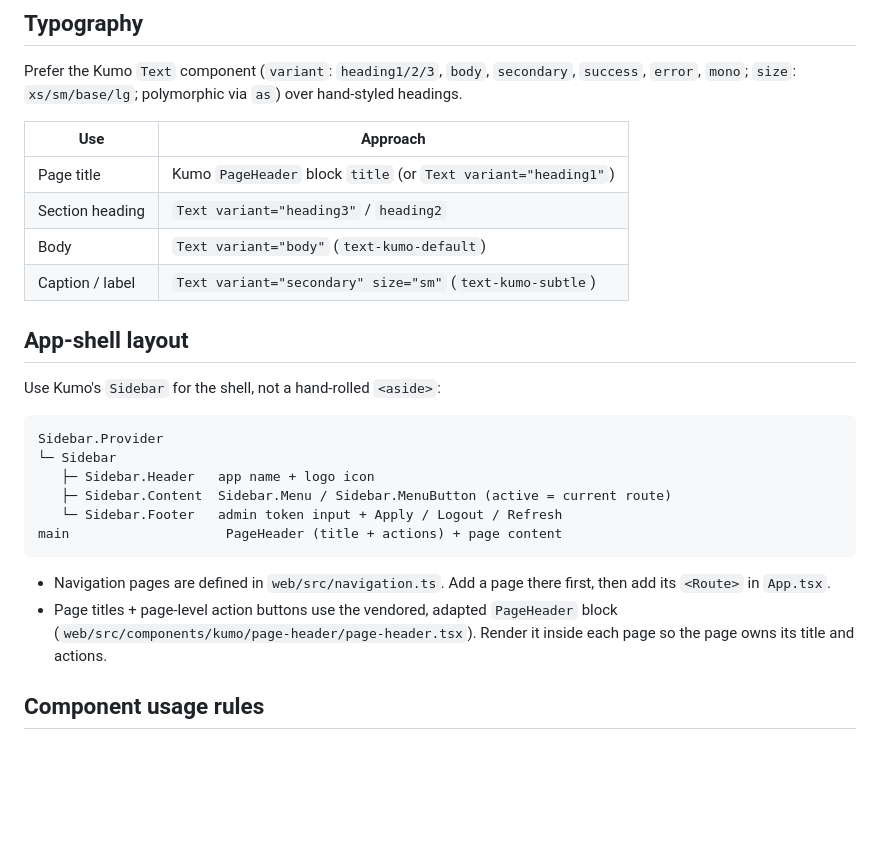
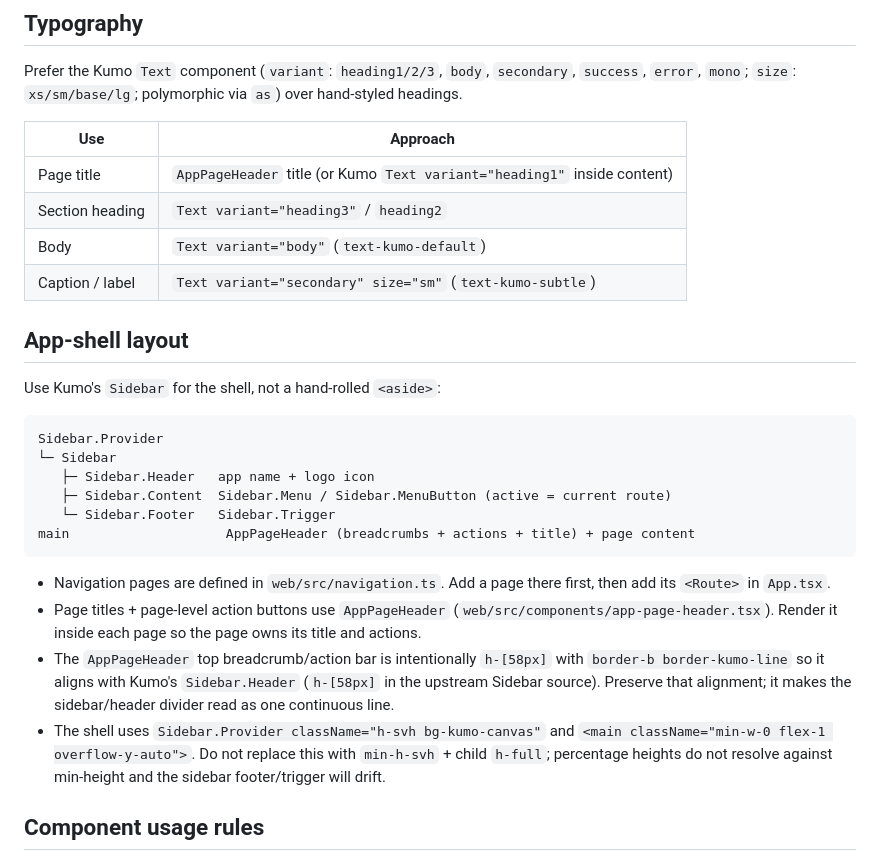
Before and after one commit to ha0xin/BoxFleet, a Markdown page: docs/design-system.md, the part around one of its changes. Rendered like a GitHub page; blank space fills up the shorter version.

````diff
--- a/docs/design-system.md
+++ b/docs/design-system.md
@@ -87,7 +87,7 @@ hand-styled headings.
 
 | Use             | Approach |
 |-----------------|----------|
-| Page title      | Kumo `PageHeader` block `title` (or `Text variant="heading1"`) |
+| Page title      | `AppPageHeader` title (or Kumo `Text variant="heading1"` inside content) |
 | Section heading | `Text variant="heading3"` / `heading2` |
 | Body            | `Text variant="body"` (`text-kumo-default`) |
 | Caption / label | `Text variant="secondary" size="sm"` (`text-kumo-subtle`) |
@@ -101,15 +101,23 @@ Sidebar.Provider
 └─ Sidebar
    ├─ Sidebar.Header   app name + logo icon
    ├─ Sidebar.Content  Sidebar.Menu / Sidebar.MenuButton (active = current route)
-   └─ Sidebar.Footer   admin token input + Apply / Logout / Refresh
-main                    PageHeader (title + actions) + page content
+   └─ Sidebar.Footer   Sidebar.Trigger
+main                    AppPageHeader (breadcrumbs + actions + title) + page content
 ```
 
 - Navigation pages are defined in `web/src/navigation.ts`. Add a page there
   first, then add its `<Route>` in `App.tsx`.
-- Page titles + page-level action buttons use the vendored, adapted `PageHeader`
-  block (`web/src/components/kumo/page-header/page-header.tsx`). Render it inside
-  each page so the page owns its title and actions.
+- Page titles + page-level action buttons use `AppPageHeader`
+  (`web/src/components/app-page-header.tsx`). Render it inside each page so the
+  page owns its title and actions.
+- The `AppPageHeader` top breadcrumb/action bar is intentionally `h-[58px]` with
+  `border-b border-kumo-line` so it aligns with Kumo's `Sidebar.Header`
+  (`h-[58px]` in the upstream Sidebar source). Preserve that alignment; it makes
+  the sidebar/header divider read as one continuous line.
+- The shell uses `Sidebar.Provider className="h-svh bg-kumo-canvas"` and
+  `<main className="min-w-0 flex-1 overflow-y-auto">`. Do not replace this with
+  `min-h-svh` + child `h-full`; percentage heights do not resolve against
+  min-height and the sidebar footer/trigger will drift.
 
 ## Component usage rules
 
````
Also changed, not shown: other parts of docs/design-system.md (+42 -4 lines), AGENTS.md (+4 -2 lines), docs/web-ui.md (+46 -8 lines).
